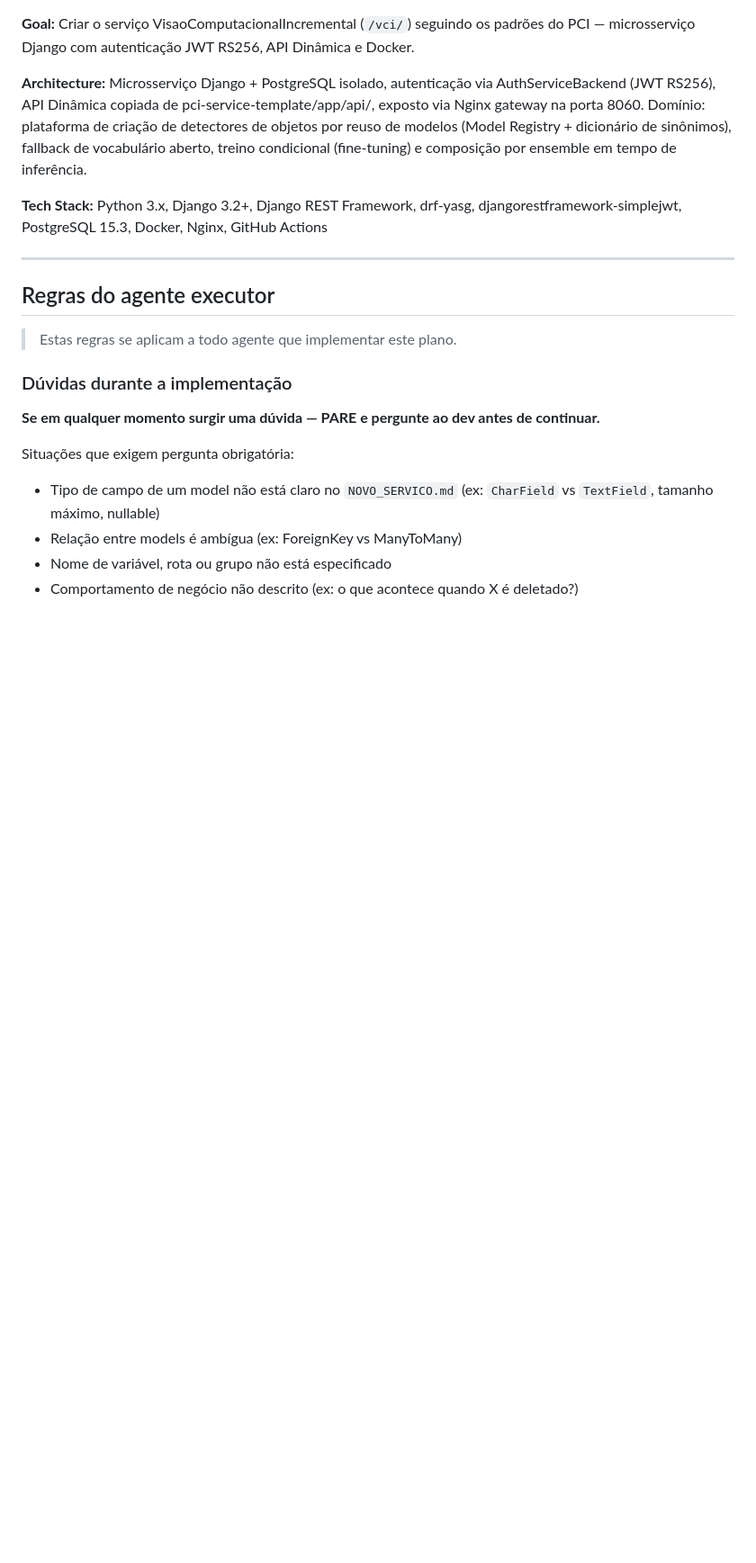
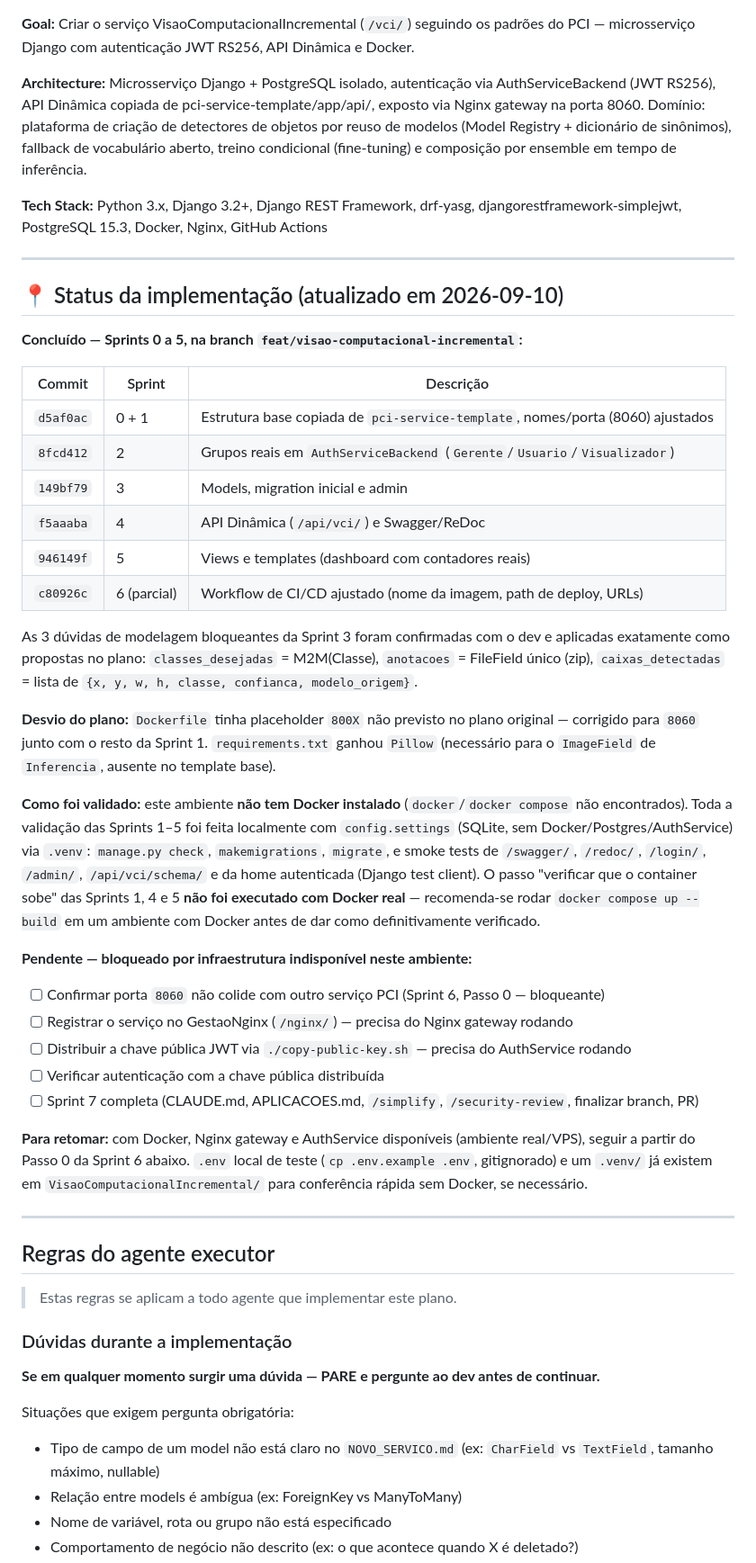
Before and after one commit to BrunoAnto/VCI--Vis-o-Computacional-Incremental, a Markdown page: VisaoComputacionalIncremental/PLANO_IMPLEMENTACAO.md, the part around one of its changes. Shown at 90% size. Rendered like a GitHub page; blank space fills up the shorter version.

```diff
--- a/VisaoComputacionalIncremental/PLANO_IMPLEMENTACAO.md
+++ b/VisaoComputacionalIncremental/PLANO_IMPLEMENTACAO.md
@@ -7,6 +7,36 @@
 **Architecture:** Microsserviço Django + PostgreSQL isolado, autenticação via AuthServiceBackend (JWT RS256), API Dinâmica copiada de pci-service-template/app/api/, exposto via Nginx gateway na porta 8060. Domínio: plataforma de criação de detectores de objetos por reuso de modelos (Model Registry + dicionário de sinônimos), fallback de vocabulário aberto, treino condicional (fine-tuning) e composição por ensemble em tempo de inferência.
 
 **Tech Stack:** Python 3.x, Django 3.2+, Django REST Framework, drf-yasg, djangorestframework-simplejwt, PostgreSQL 15.3, Docker, Nginx, GitHub Actions
+
+---
+
+## 📍 Status da implementação (atualizado em 2026-09-10)
+
+**Concluído — Sprints 0 a 5, na branch `feat/visao-computacional-incremental`:**
+
+| Commit | Sprint | Descrição |
+|---|---|---|
+| `d5af0ac` | 0 + 1 | Estrutura base copiada de `pci-service-template`, nomes/porta (8060) ajustados |
+| `8fcd412` | 2 | Grupos reais em `AuthServiceBackend` (`Gerente`/`Usuario`/`Visualizador`) |
+| `149bf79` | 3 | Models, migration inicial e admin |
+| `f5aaaba` | 4 | API Dinâmica (`/api/vci/`) e Swagger/ReDoc |
+| `946149f` | 5 | Views e templates (dashboard com contadores reais) |
+| `c80926c` | 6 (parcial) | Workflow de CI/CD ajustado (nome da imagem, path de deploy, URLs) |
+
+As 3 dúvidas de modelagem bloqueantes da Sprint 3 foram confirmadas com o dev e aplicadas exatamente como propostas no plano: `classes_desejadas` = M2M(Classe), `anotacoes` = FileField único (zip), `caixas_detectadas` = lista de `{x, y, w, h, classe, confianca, modelo_origem}`.
+
+**Desvio do plano:** `Dockerfile` tinha placeholder `800X` não previsto no plano original — corrigido para `8060` junto com o resto da Sprint 1. `requirements.txt` ganhou `Pillow` (necessário para o `ImageField` de `Inferencia`, ausente no template base).
+
+**Como foi validado:** este ambiente **não tem Docker instalado** (`docker`/`docker compose` não encontrados). Toda a validação das Sprints 1–5 foi feita localmente com `config.settings` (SQLite, sem Docker/Postgres/AuthService) via `.venv`: `manage.py check`, `makemigrations`, `migrate`, e smoke tests de `/swagger/`, `/redoc/`, `/login/`, `/admin/`, `/api/vci/schema/` e da home autenticada (Django test client). O passo "verificar que o container sobe" das Sprints 1, 4 e 5 **não foi executado com Docker real** — recomenda-se rodar `docker compose up --build` em um ambiente com Docker antes de dar como definitivamente verificado.
+
+**Pendente — bloqueado por infraestrutura indisponível neste ambiente:**
+- [ ] Confirmar porta `8060` não colide com outro serviço PCI (Sprint 6, Passo 0 — bloqueante)
+- [ ] Registrar o serviço no GestaoNginx (`/nginx/`) — precisa do Nginx gateway rodando
+- [ ] Distribuir a chave pública JWT via `./copy-public-key.sh` — precisa do AuthService rodando
+- [ ] Verificar autenticação com a chave pública distribuída
+- [ ] Sprint 7 completa (CLAUDE.md, APLICACOES.md, `/simplify`, `/security-review`, finalizar branch, PR)
+
+**Para retomar:** com Docker, Nginx gateway e AuthService disponíveis (ambiente real/VPS), seguir a partir do Passo 0 da Sprint 6 abaixo. `.env` local de teste (`cp .env.example .env`, gitignorado) e um `.venv/` já existem em `VisaoComputacionalIncremental/` para conferência rápida sem Docker, se necessário.
 
 ---
 
```
Also changed, not shown: other parts of VisaoComputacionalIncremental/PLANO_IMPLEMENTACAO.md (+30 -30 lines).
